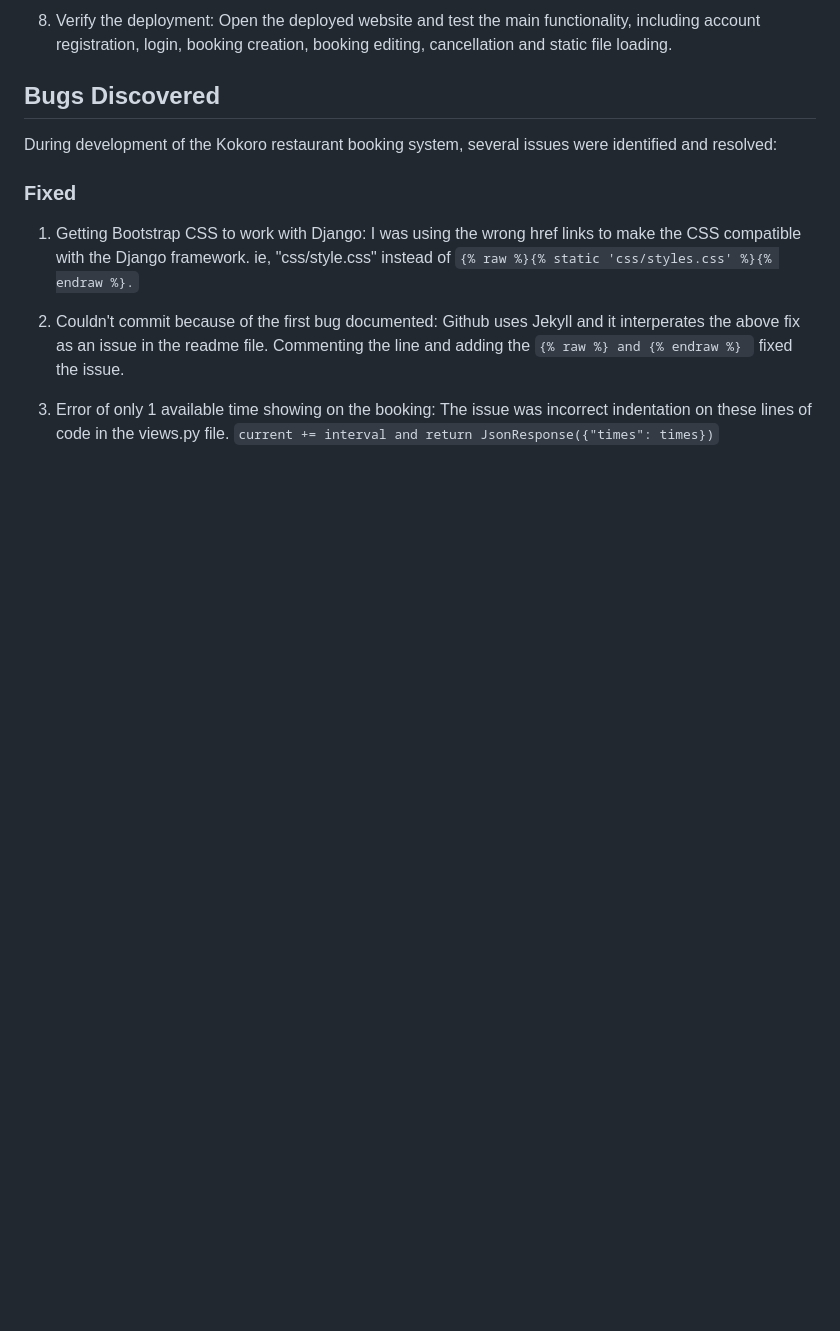
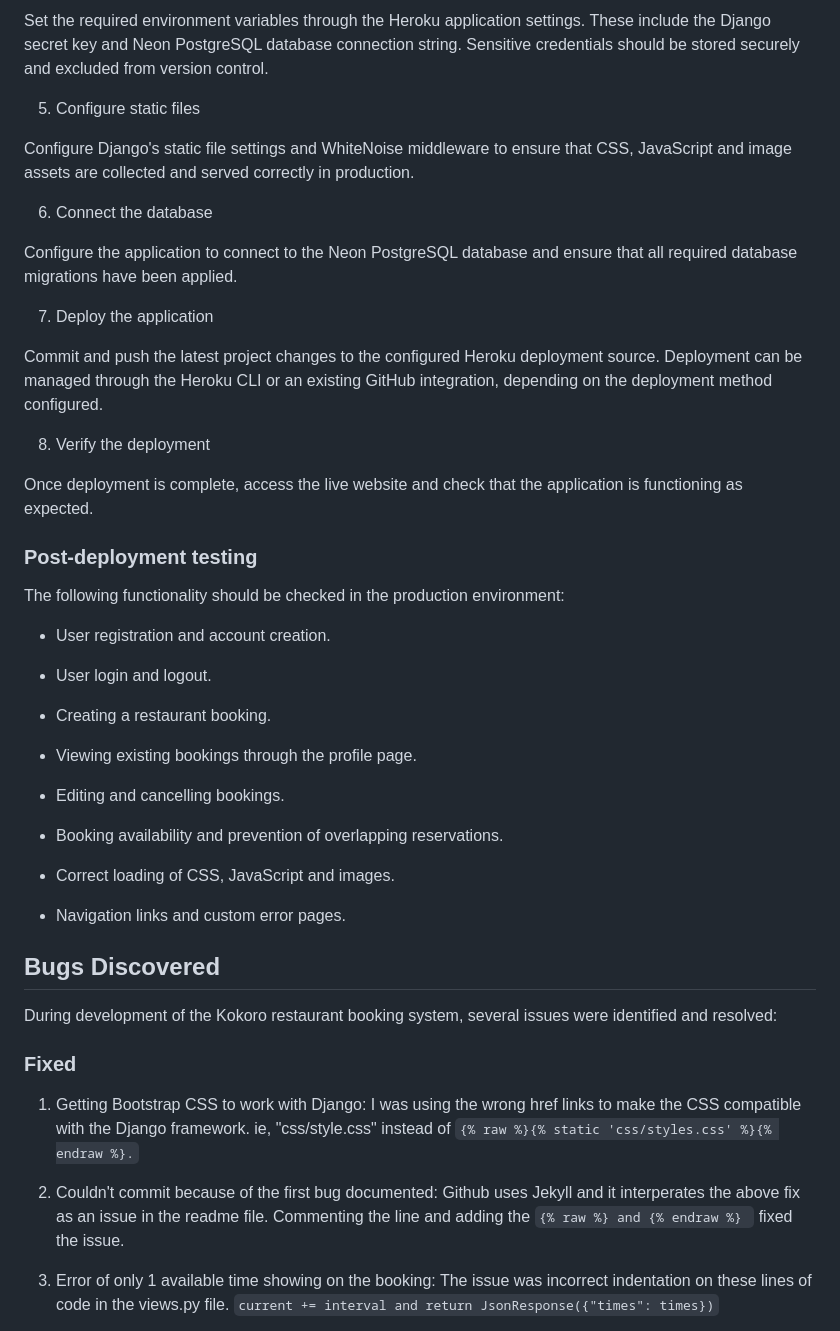
Before and after one commit to Siaaancode/Module-3, a Markdown page: README.md, the part around one of its changes. Rendered like a GitHub page; blank space fills up the shorter version.

```diff
--- a/README.md
+++ b/README.md
@@ -896,5 +897,41 @@ To deploy the application, follow these steps:
 
-8. Verify the deployment: Open the deployed website and test the main functionality, including account registration, login, booking creation, booking editing, cancellation and static file loading.
+Set the required environment variables through the Heroku application settings. These include the Django secret key and Neon PostgreSQL database connection string. Sensitive credentials should be stored securely and excluded from version control.
+
+5. Configure static files
+
+Configure Django's static file settings and WhiteNoise middleware to ensure that CSS, JavaScript and image assets are collected and served correctly in production.
+
+6. Connect the database
+
+Configure the application to connect to the Neon PostgreSQL database and ensure that all required database migrations have been applied.
+
+7. Deploy the application
+
+Commit and push the latest project changes to the configured Heroku deployment source. Deployment can be managed through the Heroku CLI or an existing GitHub integration, depending on the deployment method configured.
+
+8. Verify the deployment
+
+Once deployment is complete, access the live website and check that the application is functioning as expected.
+
+### Post-deployment testing
+
+The following functionality should be checked in the production environment:
+
+- User registration and account creation.
+
+- User login and logout.
+
+- Creating a restaurant booking.
+
+- Viewing existing bookings through the profile page.
+
+- Editing and cancelling bookings.
+
+- Booking availability and prevention of overlapping reservations.
+
+- Correct loading of CSS, JavaScript and images.
+
+- Navigation links and custom error pages.
 
 ## Bugs Discovered
 
```
Also changed, not shown: other parts of README.md (+32 -31 lines).
